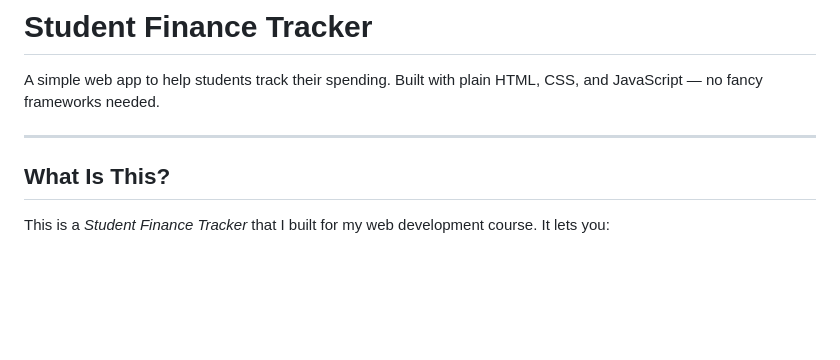
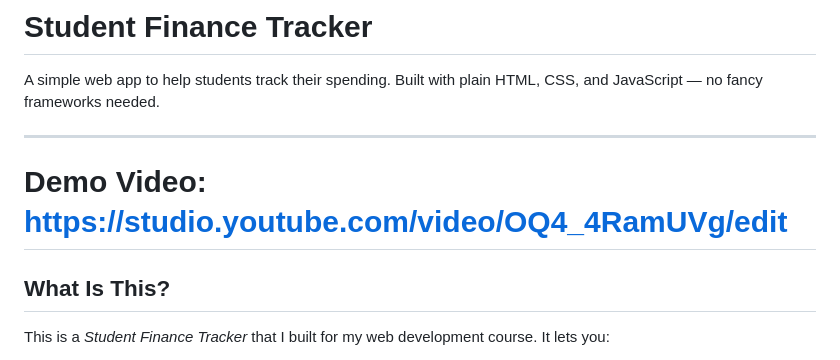
Before and after one commit to EmnaBarezi/student-finance-tracker, a Markdown page: README.md, the part around the change. Drawn GitHub-style; blank space fills up the shorter version.

Commit message:
demo vid

```diff
--- a/README.md
+++ b/README.md
@@ -3,7 +3,7 @@
 A simple web app to help students track their spending. Built with plain HTML, CSS, and JavaScript — no fancy frameworks needed.
 
 ---
-
+# Demo Video: https://studio.youtube.com/video/OQ4_4RamUVg/edit
 ## What Is This?
 
 This is a *Student Finance Tracker* that I built for my web development course. It lets you:
```
